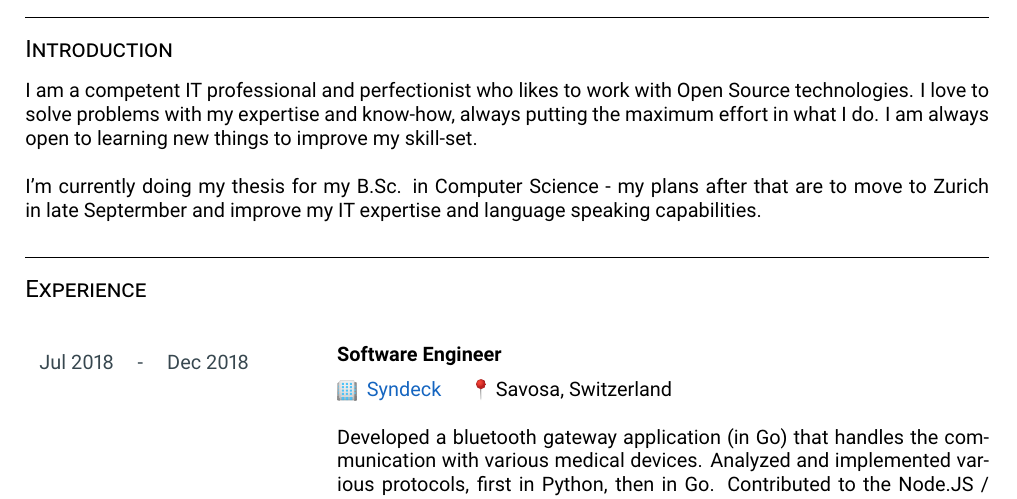
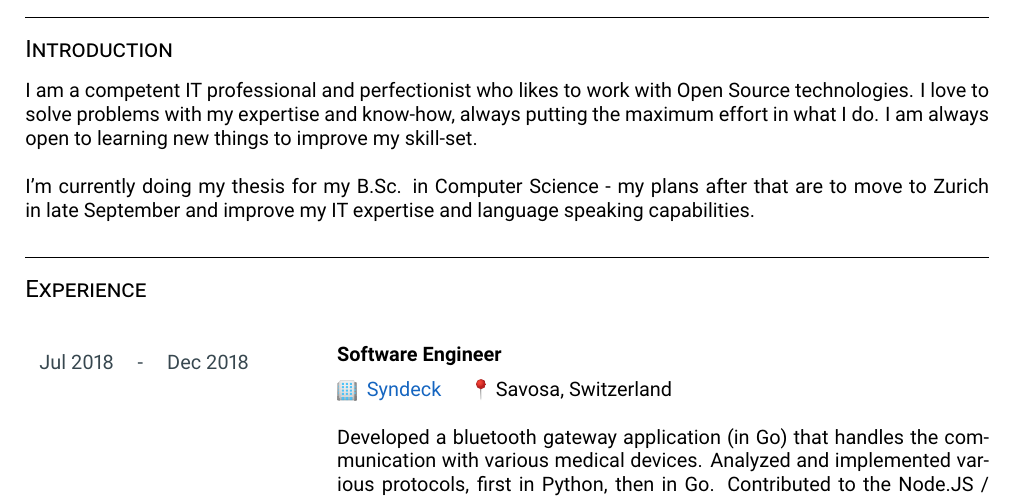
Before and after one commit to denysvitali/cv, a LaTeX document (main.tex, which reads include/introduction.tex): part of page 1 of 4, cut so that both start at the same text. The pictures show the PDF file main.pdf that the author committed with the source.

Commit message:
Spell checking + spellchecker config

```diff
--- a/include/introduction.tex
+++ b/include/introduction.tex
@@ -3,4 +3,4 @@ I love to solve problems with my expertise and know-how, always putting the maxi
 I am always open to learning new things to improve my skill-set.\\
 \\
 I'm currently doing my thesis for my B.Sc. in Computer Science - my plans after that are
-to move to Zurich in late Septermber and improve my IT expertise and language speaking capabilities.
+to move to Zurich in late September and improve my IT expertise and language speaking capabilities.
```
Also changed, not shown: include/projects.tex (+1 -1 lines), main.pdf.
